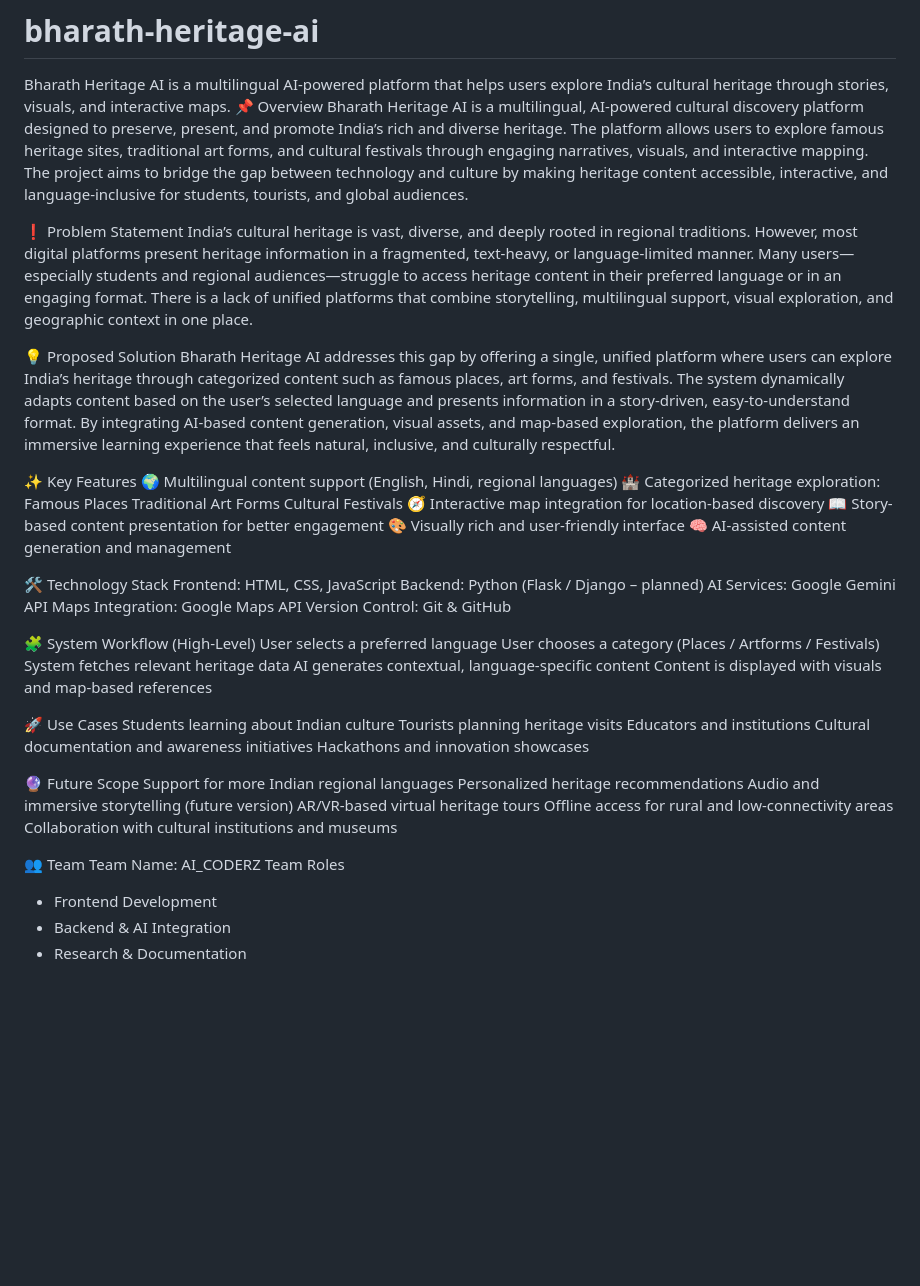
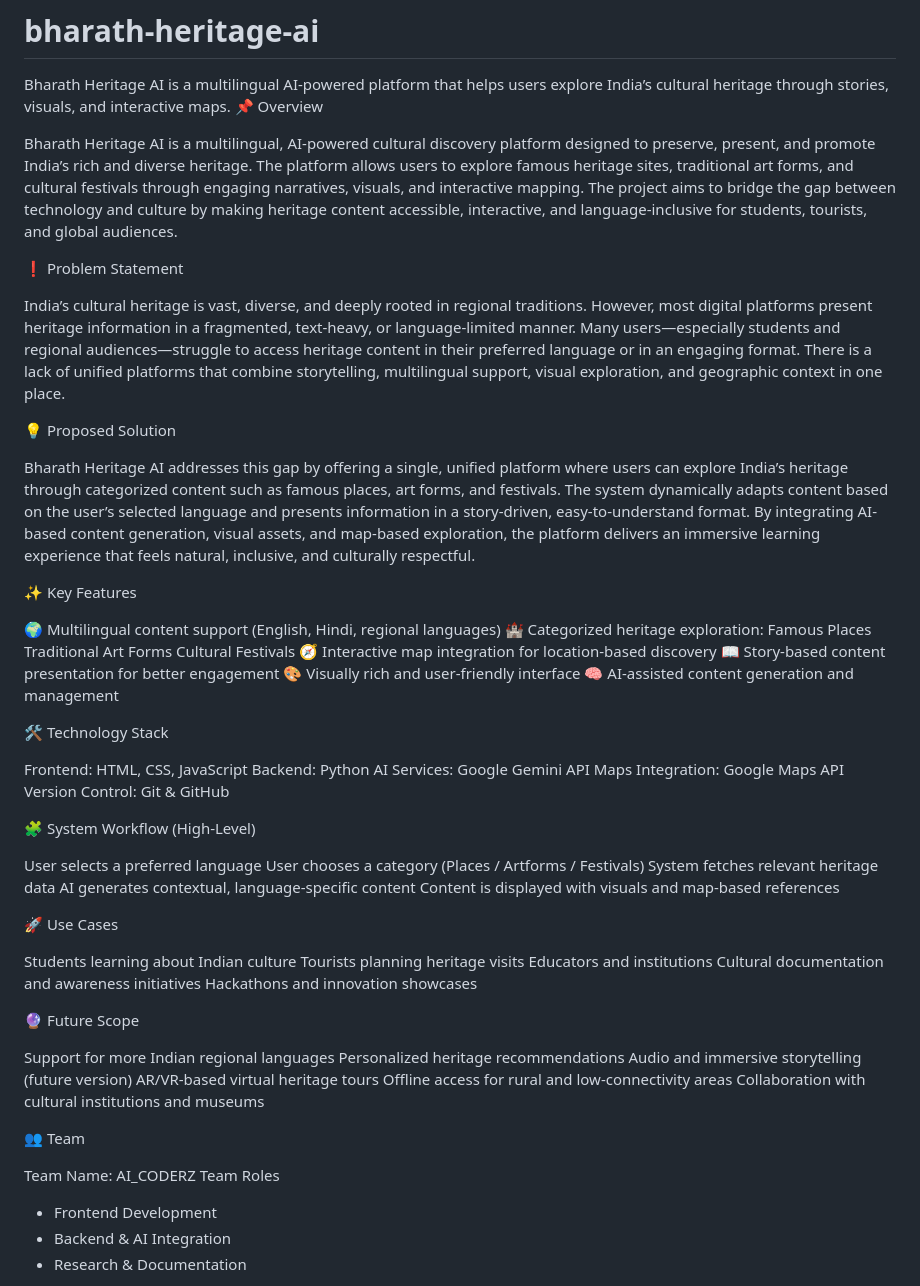
Before and after one commit to Mahee-Sultana17/bharath-heritage-ai, a Markdown page: README.md, the part around the change. GitHub-like rendering; blank space fills up the shorter version.

```diff
--- a/README.md
+++ b/README.md
@@ -1,18 +1,23 @@
 # bharath-heritage-ai
 Bharath Heritage AI is a multilingual AI-powered platform that helps users explore India’s cultural heritage through stories, visuals, and interactive maps.
 📌 Overview
+
 Bharath Heritage AI is a multilingual, AI-powered cultural discovery platform designed to preserve, present, and promote India’s rich and diverse heritage. The platform allows users to explore famous heritage sites, traditional art forms, and cultural festivals through engaging narratives, visuals, and interactive mapping.
 The project aims to bridge the gap between technology and culture by making heritage content accessible, interactive, and language-inclusive for students, tourists, and global audiences.
 
 ❗ Problem Statement
+
+
 India’s cultural heritage is vast, diverse, and deeply rooted in regional traditions. However, most digital platforms present heritage information in a fragmented, text-heavy, or language-limited manner. Many users—especially students and regional audiences—struggle to access heritage content in their preferred language or in an engaging format.
 There is a lack of unified platforms that combine storytelling, multilingual support, visual exploration, and geographic context in one place.
 
 💡 Proposed Solution
+
 Bharath Heritage AI addresses this gap by offering a single, unified platform where users can explore India’s heritage through categorized content such as famous places, art forms, and festivals. The system dynamically adapts content based on the user’s selected language and presents information in a story-driven, easy-to-understand format.
 By integrating AI-based content generation, visual assets, and map-based exploration, the platform delivers an immersive learning experience that feels natural, inclusive, and culturally respectful.
 
 ✨ Key Features
+
 🌍 Multilingual content support (English, Hindi, regional languages)
 🏰 Categorized heritage exploration:
 Famous Places
@@ -24,13 +29,16 @@ Cultural Festivals
 🧠 AI-assisted content generation and management
 
 🛠️ Technology Stack
+
+
 Frontend: HTML, CSS, JavaScript
-Backend: Python (Flask / Django – planned)
+Backend: Python
 AI Services: Google Gemini API
 Maps Integration: Google Maps API
 Version Control: Git & GitHub
 
 🧩 System Workflow (High-Level)
+
 User selects a preferred language
 User chooses a category (Places / Artforms / Festivals)
 System fetches relevant heritage data
@@ -38,6 +46,7 @@ AI generates contextual, language-specific content
 Content is displayed with visuals and map-based references
 
 🚀 Use Cases
+
 Students learning about Indian culture
 Tourists planning heritage visits
 Educators and institutions
@@ -45,6 +54,7 @@ Cultural documentation and awareness initiatives
 Hackathons and innovation showcases
 
 🔮 Future Scope
+
 Support for more Indian regional languages
 Personalized heritage recommendations
 Audio and immersive storytelling (future version)
@@ -53,6 +63,7 @@ Offline access for rural and low-connectivity areas
 Collaboration with cultural institutions and museums
 
 👥 Team
+
 Team Name: AI_CODERZ
 Team Roles
 - Frontend Development
```
